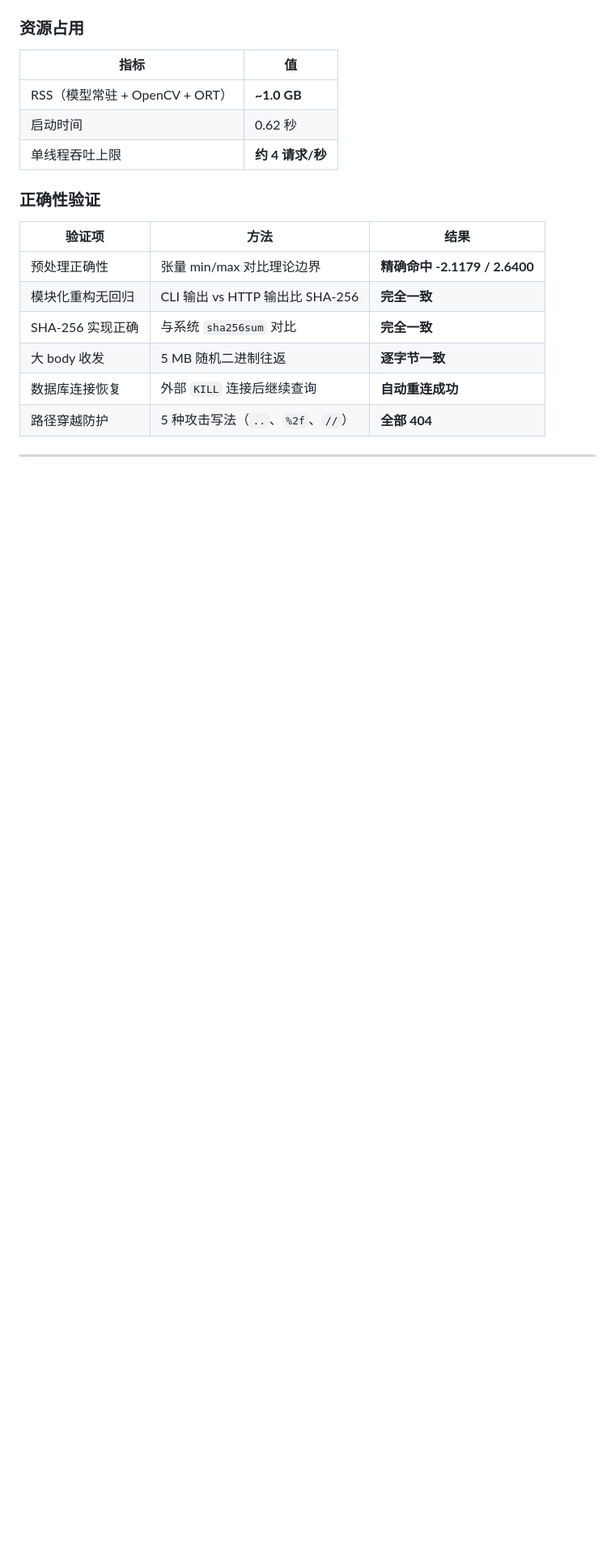
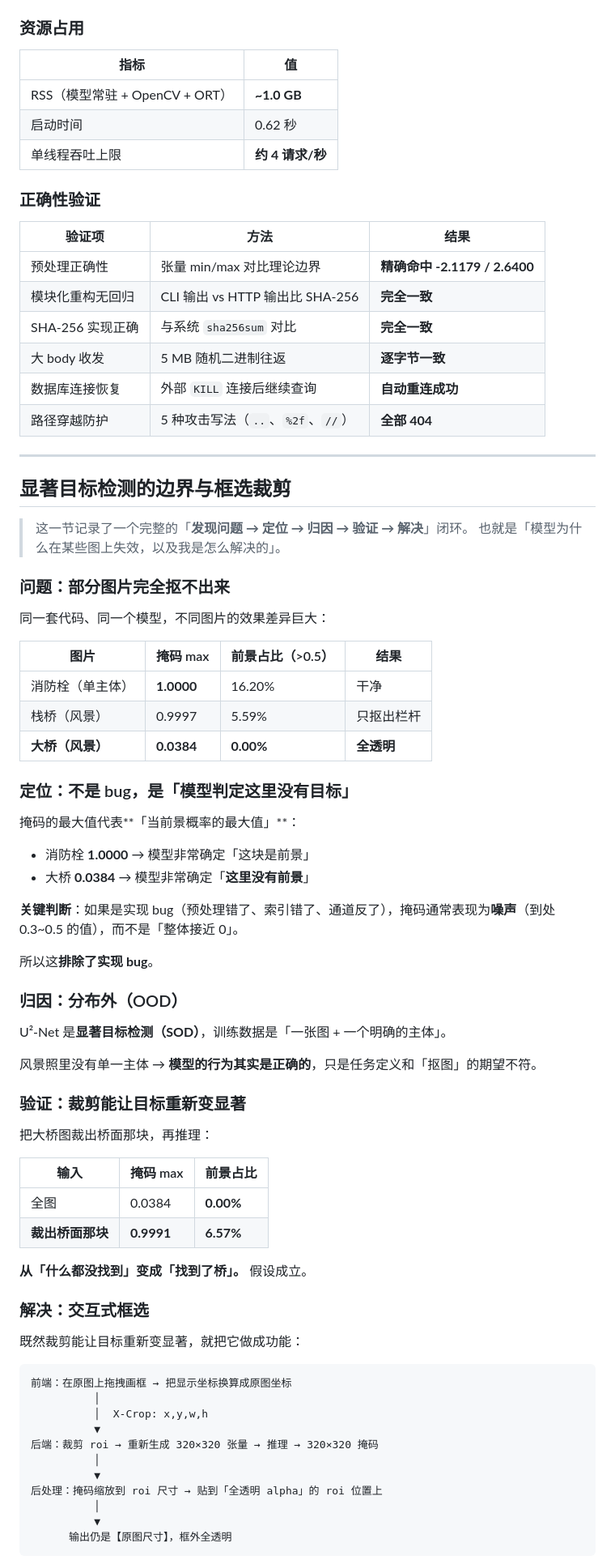
Before and after one commit to ZRJ196/imgsvc, a Markdown page: README.md, the part around one of its changes. Shown at 81% size. Drawn GitHub-style; blank space fills up the shorter version.

````diff
--- a/README.md
+++ b/README.md
@@ -365,3 +381,64 @@ src/                实现
 
 ---
 
+## 显著目标检测的边界与框选裁剪
+
+> 这一节记录了一个完整的「**发现问题 → 定位 → 归因 → 验证 → 解决**」闭环。
+> 也就是「模型为什么在某些图上失效，以及我是怎么解决的」。
+
+### 问题：部分图片完全抠不出来
+
+同一套代码、同一个模型，不同图片的效果差异巨大：
+
+| 图片 | 掩码 max | 前景占比（>0.5） | 结果 |
+|---|---|---|---|
+| 消防栓（单主体） | **1.0000** | 16.20% | 干净 |
+| 栈桥（风景） | 0.9997 | 5.59% | 只抠出栏杆 |
+| **大桥（风景）** | **0.0384** | **0.00%** | **全透明** |
+
+### 定位：不是 bug，是「模型判定这里没有目标」
+
+掩码的最大值代表**「当前景概率的最大值」**：
+
+- 消防栓 **1.0000** → 模型非常确定「这块是前景」
+- 大桥 **0.0384** → 模型非常确定「**这里没有前景**」
+
+**关键判断**：如果是实现 bug（预处理错了、索引错了、通道反了），掩码通常表现为**噪声**（到处 0.3~0.5 的值），而不是「整体接近 0」。
+
+所以这**排除了实现 bug**。
+
+### 归因：分布外（OOD）
+
+U²-Net 是**显著目标检测（SOD）**，训练数据是「一张图 + 一个明确的主体」。
+
+风景照里没有单一主体 → **模型的行为其实是正确的**，只是任务定义和「抠图」的期望不符。
+
+### 验证：裁剪能让目标重新变显著
+
+把大桥图裁出桥面那块，再推理：
+
+| 输入 | 掩码 max | 前景占比 |
+|---|---|---|
+| 全图 | 0.0384 | **0.00%** |
+| **裁出桥面那块** | **0.9991** | **6.57%** |
+
+**从「什么都没找到」变成「找到了桥」。** 假设成立。
+
+### 解决：交互式框选
+
+既然裁剪能让目标重新变显著，就把它做成功能：
+
+```
+前端：在原图上拖拽画框 → 把显示坐标换算成原图坐标
+          │
+          │  X-Crop: x,y,w,h
+          ▼
+后端：裁剪 roi → 重新生成 320×320 张量 → 推理 → 320×320 掩码
+          │
+          ▼
+后处理：掩码缩放到 roi 尺寸 → 贴到「全透明 alpha」的 roi 位置上
+          │
+          ▼
+      输出仍是【原图尺寸】，框外全透明
+```
+
````
Also changed, not shown: other parts of README.md (+82 -1 lines).
